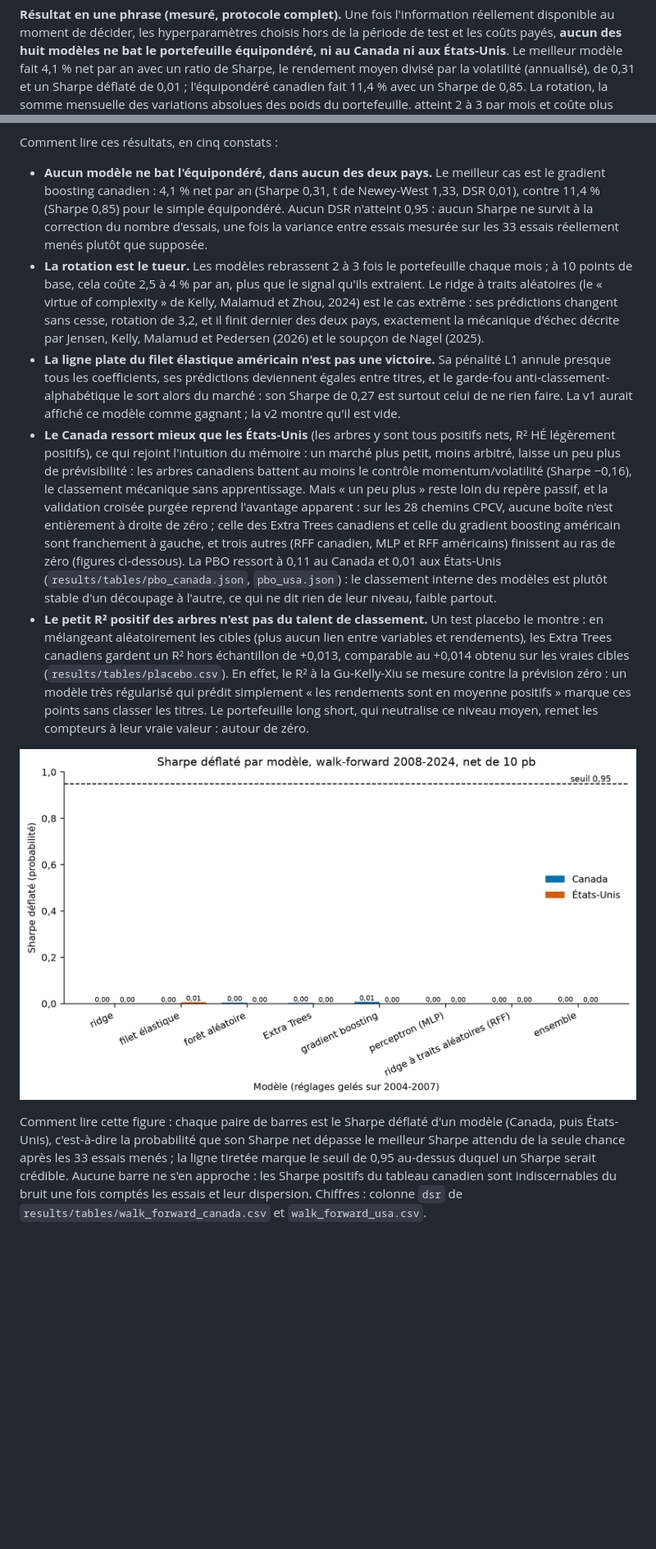
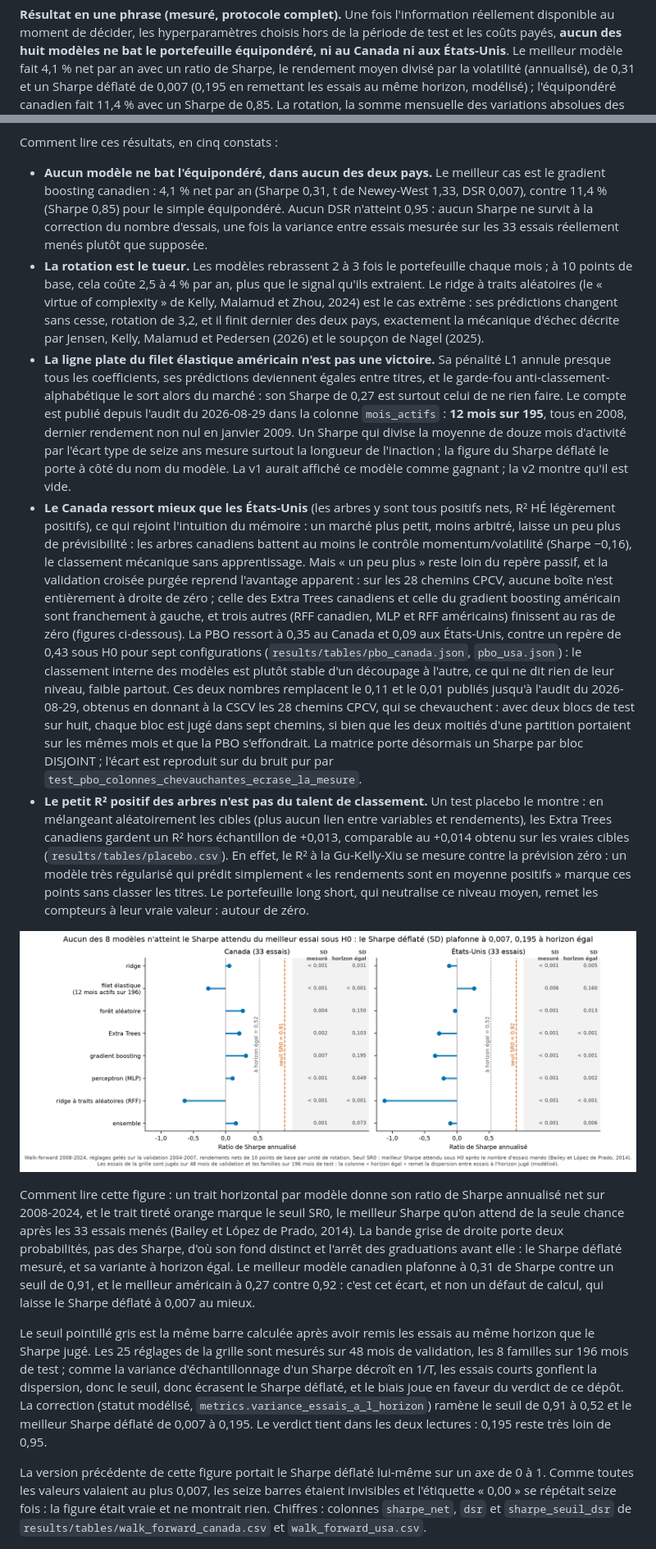
Before and after one commit to Guilou001/05-memoire-2.0, a Markdown page: README.md, 2 parts joined by grey strips. Shown at 82% size. GitHub-like rendering; pictures changed too: results/figures/dsr_par_modele.png; blank space fills up the shorter version.

```diff
--- a/README.md
+++ b/README.md
@@ -13,7 +13,8 @@ porte maintenant sa probabilité de n'être que du bruit.
 moment de décider, les hyperparamètres choisis hors de la période de test et les coûts payés, **aucun des
 huit modèles ne bat le portefeuille équipondéré, ni au Canada ni aux États-Unis**. Le meilleur modèle fait
 4,1 % net par an avec un ratio de Sharpe, le rendement moyen divisé par la volatilité (annualisé), de 0,31
-et un Sharpe déflaté de 0,01 ; l'équipondéré canadien fait 11,4 % avec un Sharpe de 0,85. La rotation, la
+et un Sharpe déflaté de 0,007 (0,195 en remettant les essais au même horizon, modélisé) ; l'équipondéré
+canadien fait 11,4 % avec un Sharpe de 0,85. La rotation, la
 somme mensuelle des variations absolues des poids du portefeuille, atteint 2 à 3 par mois et coûte plus
 que le signal extrait, exactement le mécanisme décrit par Jensen, Kelly, Malamud et Pedersen (2026).
 
@@ -127,7 +129,7 @@ au-dessus d'un dollar, mais loin sous la courbe tiretée de l'équipondéré ; l
 Comment lire ces résultats, en cinq constats :
 
 - **Aucun modèle ne bat l'équipondéré, dans aucun des deux pays.** Le meilleur cas est le gradient
-  boosting canadien : 4,1 % net par an (Sharpe 0,31, t de Newey-West 1,33, DSR 0,01), contre 11,4 %
+  boosting canadien : 4,1 % net par an (Sharpe 0,31, t de Newey-West 1,33, DSR 0,007), contre 11,4 %
   (Sharpe 0,85) pour le simple équipondéré. Aucun DSR n'atteint 0,95 : aucun Sharpe ne survit à la
   correction du nombre d'essais, une fois la variance entre essais mesurée sur les 33 essais réellement
   menés plutôt que supposée.
@@ -138,8 +140,11 @@ Comment lire ces résultats, en cinq constats :
   d'échec décrite par Jensen, Kelly, Malamud et Pedersen (2026) et le soupçon de Nagel (2025).
 - **La ligne plate du filet élastique américain n'est pas une victoire.** Sa pénalité L1 annule presque
   tous les coefficients, ses prédictions deviennent égales entre titres, et le garde-fou anti-classement-
-  alphabétique le sort alors du marché : son Sharpe de 0,27 est surtout celui de ne rien faire. La v1 aurait
-  affiché ce modèle comme gagnant ; la v2 montre qu'il est vide.
+  alphabétique le sort alors du marché : son Sharpe de 0,27 est surtout celui de ne rien faire. Le compte
+  est publié depuis l'audit du 2026-08-29 dans la colonne `mois_actifs` : **12 mois sur 195**, tous en
+  2008, dernier rendement non nul en janvier 2009. Un Sharpe qui divise la moyenne de douze mois d'activité
+  par l'écart type de seize ans mesure surtout la longueur de l'inaction ; la figure du Sharpe déflaté le
+  porte à côté du nom du modèle. La v1 aurait affiché ce modèle comme gagnant ; la v2 montre qu'il est vide.
 - **Le Canada ressort mieux que les États-Unis** (les arbres y sont tous positifs nets, R² HÉ légèrement
   positifs), ce qui rejoint l'intuition du mémoire : un marché plus petit, moins arbitré, laisse un peu plus
   de prévisibilité : les arbres canadiens battent au moins le contrôle momentum/volatilité (Sharpe −0,16),
@@ -148,9 +153,14 @@ Comment lire ces résultats, en cinq constats :
   entièrement à droite de zéro ; celle des Extra Trees canadiens et celle du gradient boosting américain
   sont franchement à gauche, et trois autres (RFF canadien, MLP et RFF américains) finissent au ras de
   zéro (figures ci-dessous). La PBO ressort à
-  0,11 au Canada et 0,01 aux États-Unis (`results/tables/pbo_canada.json`, `pbo_usa.json`) : le
-  classement interne des modèles est plutôt stable d'un découpage à l'autre, ce qui ne dit rien de leur
-  niveau, faible partout.
+  0,35 au Canada et 0,09 aux États-Unis, contre un repère de 0,43 sous H0 pour sept configurations
+  (`results/tables/pbo_canada.json`, `pbo_usa.json`) : le classement interne des modèles est plutôt
+  stable d'un découpage à l'autre, ce qui ne dit rien de leur niveau, faible partout. Ces deux
+  nombres remplacent le 0,11 et le 0,01 publiés jusqu'à l'audit du 2026-08-29, obtenus en donnant à
+  la CSCV les 28 chemins CPCV, qui se chevauchent : avec deux blocs de test sur huit, chaque bloc
+  est jugé dans sept chemins, si bien que les deux moitiés d'une partition portaient sur les mêmes
+  mois et que la PBO s'effondrait. La matrice porte désormais un Sharpe par bloc DISJOINT ; l'écart
+  est reproduit sur du bruit pur par `test_pbo_colonnes_chevauchantes_ecrase_la_mesure`.
 - **Le petit R² positif des arbres n'est pas du talent de classement.** Un test placebo le montre : en
   mélangeant aléatoirement les cibles (plus aucun lien entre variables et rendements), les Extra Trees
   canadiens gardent un R² hors échantillon de +0,013, comparable au +0,014 obtenu sur les vraies
@@ -161,12 +171,26 @@ Comment lire ces résultats, en cinq constats :
 
 ![Sharpe déflaté par modèle](results/figures/dsr_par_modele.png)
 
-Comment lire cette figure : chaque paire de barres est le Sharpe déflaté d'un modèle (Canada, puis
-États-Unis), c'est-à-dire la probabilité que son Sharpe net dépasse le meilleur Sharpe attendu de la
-seule chance après les 33 essais menés ; la ligne tiretée marque le seuil de 0,95 au-dessus duquel un
-Sharpe serait crédible. Aucune barre ne s'en approche : les Sharpe positifs du tableau canadien sont
-indiscernables du bruit une fois comptés les essais et leur dispersion. Chiffres : colonne `dsr` de
-`results/tables/walk_forward_canada.csv` et `walk_forward_usa.csv`.
+Comment lire cette figure : un trait horizontal par modèle donne son ratio de Sharpe annualisé net
+sur 2008-2024, et le trait tireté orange marque le seuil SR0, le meilleur Sharpe qu'on attend de la
+seule chance après les 33 essais menés (Bailey et López de Prado, 2014). La bande grise de droite
+porte deux probabilités, pas des Sharpe, d'où son fond distinct et l'arrêt des graduations avant
+elle : le Sharpe déflaté mesuré, et sa variante à horizon égal. Le meilleur modèle canadien plafonne
+à 0,31 de Sharpe contre un seuil de 0,91, et le meilleur américain à 0,27 contre 0,92 : c'est cet
+écart, et non un défaut de calcul, qui laisse le Sharpe déflaté à 0,007 au mieux.
+
+Le seuil pointillé gris est la même barre calculée après avoir remis les essais au même horizon que
+le Sharpe jugé. Les 25 réglages de la grille sont mesurés sur 48 mois de validation, les 8 familles
+sur 196 mois de test ; comme la variance d'échantillonnage d'un Sharpe décroît en 1/T, les essais
+courts gonflent la dispersion, donc le seuil, donc écrasent le Sharpe déflaté, et le biais joue en
+faveur du verdict de ce dépôt. La correction (statut modélisé, `metrics.variance_essais_a_l_horizon`)
+ramène le seuil de 0,91 à 0,52 et le meilleur Sharpe déflaté de 0,007 à 0,195. Le verdict tient dans
+les deux lectures : 0,195 reste très loin de 0,95.
+
+La version précédente de cette figure portait le Sharpe déflaté lui-même sur un axe de 0 à 1. Comme
+toutes les valeurs valaient au plus 0,007, les seize barres étaient invisibles et l'étiquette « 0,00 »
+se répétait seize fois : la figure était vraie et ne montrait rien. Chiffres : colonnes `sharpe_net`,
+`dsr` et `sharpe_seuil_dsr` de `results/tables/walk_forward_canada.csv` et `walk_forward_usa.csv`.
 
 ![Sharpe CPCV, Canada](results/figures/cpcv_canada.png)
 
```
Also changed, not shown: other parts of README.md (+6 -2 lines), 14 other files.
